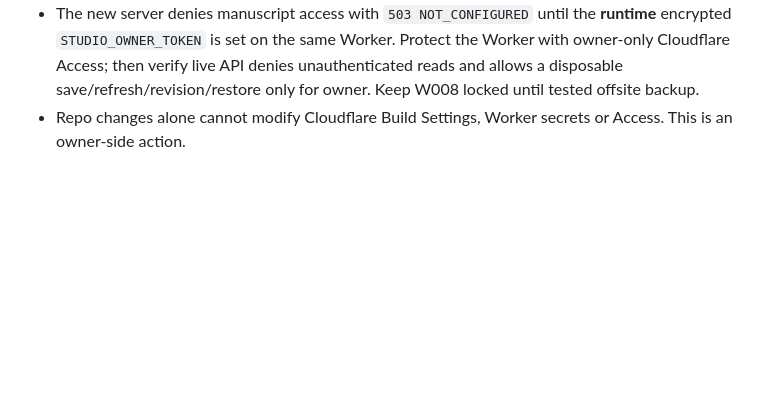
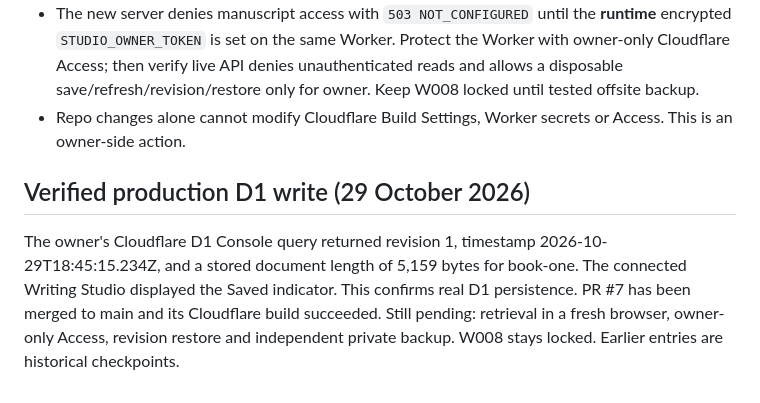
Before and after one commit to jfairfaxball-348/ZETA-CYOD---leave-the-Citadel-, a Markdown page: workshops/W007B_PROGRESS.md, the part around the change. Drawn GitHub-style; blank space fills up the shorter version.

Commit message:
W007B: log production D1 revision 1 verification

```diff
--- a/workshops/W007B_PROGRESS.md
+++ b/workshops/W007B_PROGRESS.md
@@ -54,3 +54,6 @@ Do not merge while database ID is placeholder. Do not mark W007B closed until au
 - **Order matters:** committed GitHub `main` still contains old Worker name `zeta-writing-studio` and all-zero D1 UUID; do not trigger a production deploy of that commit with corrected root settings. Correct the build settings first without triggering redeploy; then after tests and safe release review, merge the corrected staging PR #7 into `main` and let Wrangler deploy both script and assets to the existing Worker. A deployment/version binds D1 from Wrangler config automatically; dashboard manual `DB` binding is unnecessary once the code is deployed correctly.
 - The new server denies manuscript access with `503 NOT_CONFIGURED` until the **runtime** encrypted `STUDIO_OWNER_TOKEN` is set on the same Worker. Protect the Worker with owner-only Cloudflare Access; then verify live API denies unauthenticated reads and allows a disposable save/refresh/revision/restore only for owner. Keep W008 locked until tested offsite backup.
 - Repo changes alone cannot modify Cloudflare Build Settings, Worker secrets or Access. This is an owner-side action.
+
+## Verified production D1 write (29 October 2026)
+The owner's Cloudflare D1 Console query returned revision 1, timestamp 2026-10-29T18:45:15.234Z, and a stored document length of 5,159 bytes for book-one. The connected Writing Studio displayed the Saved indicator. This confirms real D1 persistence. PR #7 has been merged to main and its Cloudflare build succeeded. Still pending: retrieval in a fresh browser, owner-only Access, revision restore and independent private backup. W008 stays locked. Earlier entries are historical checkpoints.
```
